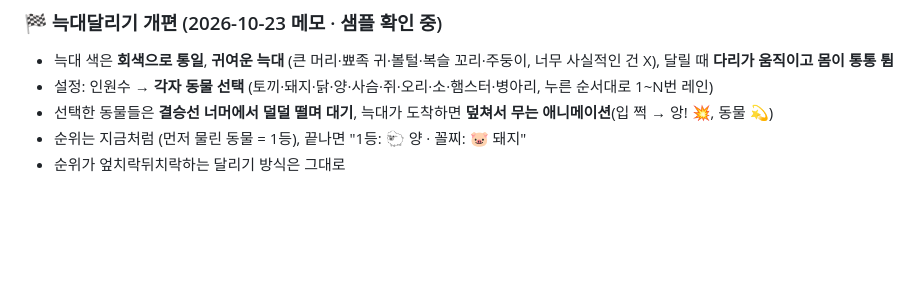
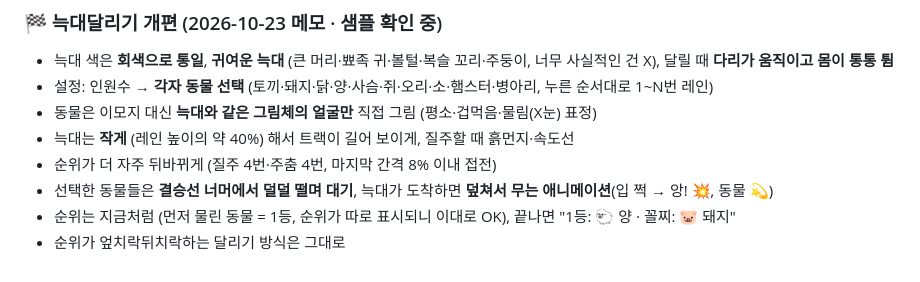
Before and after one commit to wanopro/wolfgames, a Markdown page: docs/BACKLOG.md, the part around the change. Rendered like a GitHub page; blank space fills up the shorter version.

Commit message:
메모: 늑대달리기 샘플 피드백 반영 (작은 늑대, 동물 얼굴, 접전)
Co-Authored-By: Claude Opus 5.5 <noreply@anthropic.com>
Claude-Session: https://claude.ai/code/session_013mN1tc9XfbmBn9GeSidaFd

```diff
--- a/docs/BACKLOG.md
+++ b/docs/BACKLOG.md
@@ -94,6 +94,9 @@
 ### 🏁 늑대달리기 개편 (2026-10-23 메모 · 샘플 확인 중)
 - 늑대 색은 **회색으로 통일**, **귀여운 늑대** (큰 머리·뾰족 귀·볼털·복슬 꼬리·주둥이, 너무 사실적인 건 X), 달릴 때 **다리가 움직이고 몸이 통통 튐**
 - 설정: 인원수 → **각자 동물 선택** (토끼·돼지·닭·양·사슴·쥐·오리·소·햄스터·병아리, 누른 순서대로 1~N번 레인)
+- 동물은 이모지 대신 **늑대와 같은 그림체의 얼굴만** 직접 그림 (평소·겁먹음·물림(X눈) 표정)
+- 늑대는 **작게** (레인 높이의 약 40%) 해서 트랙이 길어 보이게, 질주할 때 흙먼지·속도선
+- 순위가 더 자주 뒤바뀌게 (질주 4번·주춤 4번, 마지막 간격 8% 이내 접전)
 - 선택한 동물들은 **결승선 너머에서 덜덜 떨며 대기**, 늑대가 도착하면 **덮쳐서 무는 애니메이션**(입 쩍 → 앙! 💥, 동물 💫)
-- 순위는 지금처럼 (먼저 물린 동물 = 1등), 끝나면 "1등: 🐑 양 · 꼴찌: 🐷 돼지"
+- 순위는 지금처럼 (먼저 물린 동물 = 1등, 순위가 따로 표시되니 이대로 OK), 끝나면 "1등: 🐑 양 · 꼴찌: 🐷 돼지"
 - 순위가 엎치락뒤치락하는 달리기 방식은 그대로
```
